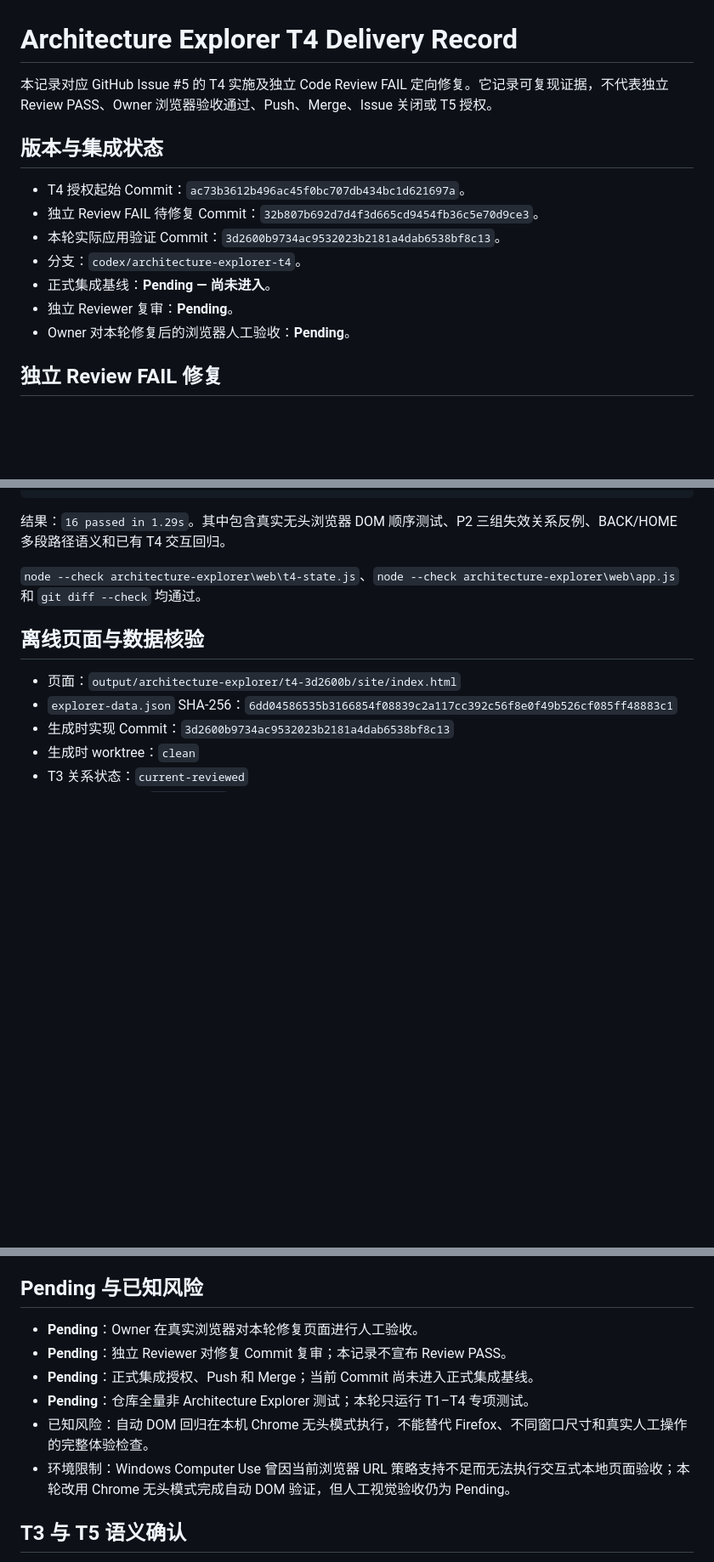
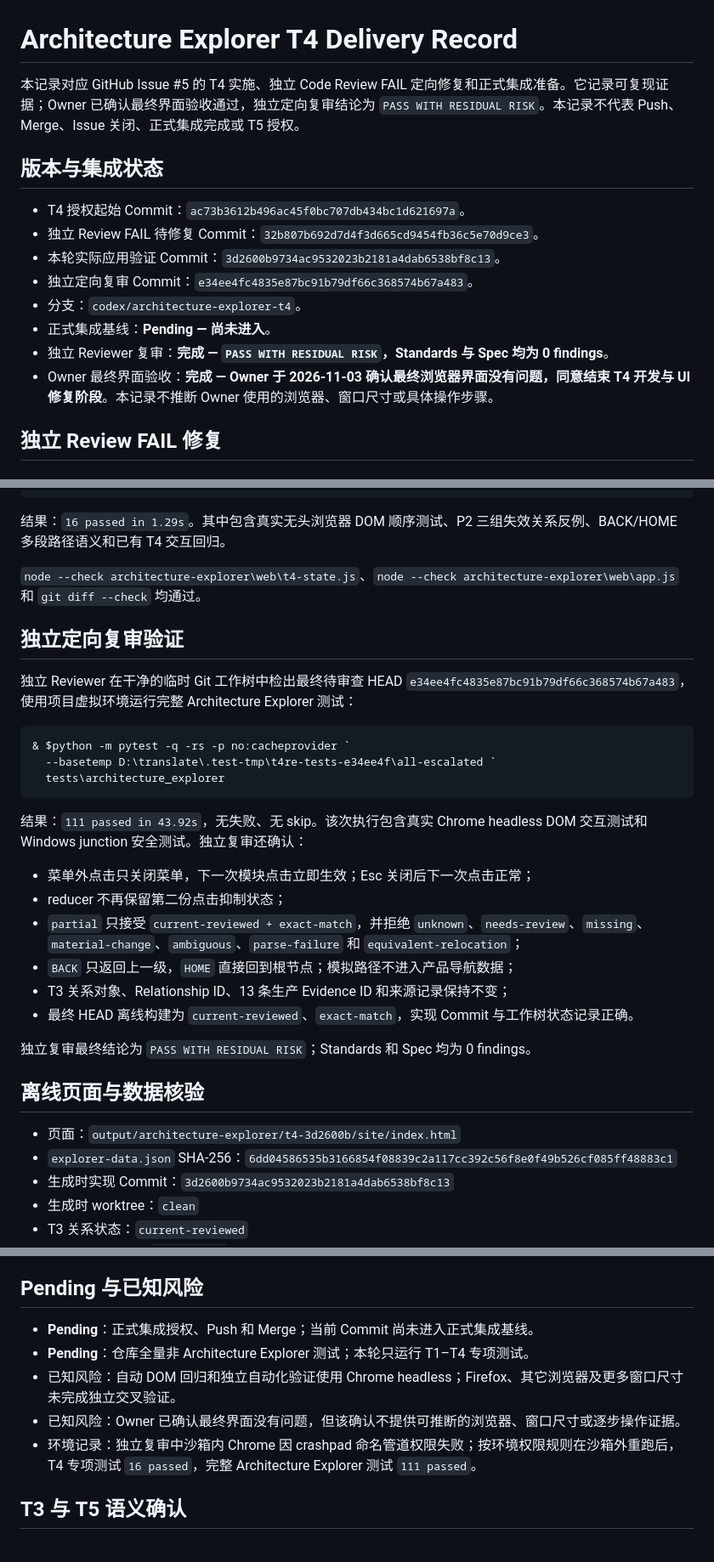
Before and after one commit to nnewlander/translate, a Markdown page: docs/architecture-explorer-t4-delivery.md, 3 parts joined by grey strips. Shown at 85% size. Rendered like a GitHub page; blank space fills up the shorter version.

Commit message:
docs: record T4 integration readiness

````diff
--- a/docs/architecture-explorer-t4-delivery.md
+++ b/docs/architecture-explorer-t4-delivery.md
@@ -1,16 +1,17 @@
 # Architecture Explorer T4 Delivery Record
 
-本记录对应 GitHub Issue #5 的 T4 实施及独立 Code Review FAIL 定向修复。它记录可复现证据，不代表独立 Review PASS、Owner 浏览器验收通过、Push、Merge、Issue 关闭或 T5 授权。
+本记录对应 GitHub Issue #5 的 T4 实施、独立 Code Review FAIL 定向修复和正式集成准备。它记录可复现证据；Owner 已确认最终界面验收通过，独立定向复审结论为 `PASS WITH RESIDUAL RISK`。本记录不代表 Push、Merge、Issue 关闭、正式集成完成或 T5 授权。
 
 ## 版本与集成状态
 
 - T4 授权起始 Commit：`ac73b3612b496ac45f0bc707db434bc1d621697a`。
 - 独立 Review FAIL 待修复 Commit：`32b807b692d7d4f3d665cd9454fb36c5e70d9ce3`。
 - 本轮实际应用验证 Commit：`3d2600b9734ac9532023b2181a4dab6538bf8c13`。
+- 独立定向复审 Commit：`e34ee4fc4835e87bc91b79df66c368574b67a483`。
 - 分支：`codex/architecture-explorer-t4`。
 - 正式集成基线：**Pending — 尚未进入**。
-- 独立 Reviewer 复审：**Pending**。
-- Owner 对本轮修复后的浏览器人工验收：**Pending**。
+- 独立 Reviewer 复审：**完成 — `PASS WITH RESIDUAL RISK`，Standards 与 Spec 均为 0 findings**。
+- Owner 最终界面验收：**完成 — Owner 于 2026-11-03 确认最终浏览器界面没有问题，同意结束 T4 开发与 UI 修复阶段**。本记录不推断 Owner 使用的浏览器、窗口尺寸或具体操作步骤。
 
 ## 独立 Review FAIL 修复
 
@@ -79,6 +86,29 @@ $env:PYTHONPATH = (Resolve-Path 'src').Path
 
 `node --check architecture-explorer\web\t4-state.js`、`node --check architecture-explorer\web\app.js` 和 `git diff --check` 均通过。
 
+## 独立定向复审验证
+
+独立 Reviewer 在干净的临时 Git 工作树中检出最终待审查 HEAD
+`e34ee4fc4835e87bc91b79df66c368574b67a483`，使用项目虚拟环境运行完整
+Architecture Explorer 测试：
+
+```powershell
+& $python -m pytest -q -rs -p no:cacheprovider `
+  --basetemp D:\translate\.test-tmp\t4re-tests-e34ee4f\all-escalated `
+  tests\architecture_explorer
+```
+
+结果：`111 passed in 43.92s`，无失败、无 skip。该次执行包含真实 Chrome headless DOM 交互测试和 Windows junction 安全测试。独立复审还确认：
+
+- 菜单外点击只关闭菜单，下一次模块点击立即生效；Esc 关闭后下一次点击正常；
+- reducer 不再保留第二份点击抑制状态；
+- `partial` 只接受 `current-reviewed + exact-match`，并拒绝 `unknown`、`needs-review`、`missing`、`material-change`、`ambiguous`、`parse-failure` 和 `equivalent-relocation`；
+- `BACK` 只返回上一级，`HOME` 直接回到根节点；模拟路径不进入产品导航数据；
+- T3 关系对象、Relationship ID、13 条生产 Evidence ID 和来源记录保持不变；
+- 最终 HEAD 离线构建为 `current-reviewed`、`exact-match`，实现 Commit 与工作树状态记录正确。
+
+独立复审最终结论为 `PASS WITH RESIDUAL RISK`；Standards 和 Spec 均为 0 findings。
+
 ## 离线页面与数据核验
 
 - 页面：`output/architecture-explorer/t4-3d2600b/site/index.html`
@@ -99,12 +129,11 @@ $env:PYTHONPATH = (Resolve-Path 'src').Path
 
 ## Pending 与已知风险
 
-- **Pending**：Owner 在真实浏览器对本轮修复页面进行人工验收。
-- **Pending**：独立 Reviewer 对修复 Commit 复审；本记录不宣布 Review PASS。
 - **Pending**：正式集成授权、Push 和 Merge；当前 Commit 尚未进入正式集成基线。
 - **Pending**：仓库全量非 Architecture Explorer 测试；本轮只运行 T1–T4 专项测试。
-- 已知风险：自动 DOM 回归在本机 Chrome 无头模式执行，不能替代 Firefox、不同窗口尺寸和真实人工操作的完整体验检查。
-- 环境限制：Windows Computer Use 曾因当前浏览器 URL 策略支持不足而无法执行交互式本地页面验收；本轮改用 Chrome 无头模式完成自动 DOM 验证，但人工视觉验收仍为 Pending。
+- 已知风险：自动 DOM 回归和独立自动化验证使用 Chrome headless；Firefox、其它浏览器及更多窗口尺寸未完成独立交叉验证。
+- 已知风险：Owner 已确认最终界面没有问题，但该确认不提供可推断的浏览器、窗口尺寸或逐步操作证据。
+- 环境记录：独立复审中沙箱内 Chrome 因 crashpad 命名管道权限失败；按环境权限规则在沙箱外重跑后，T4 专项测试 `16 passed`，完整 Architecture Explorer 测试 `111 passed`。
 
 ## T3 与 T5 语义确认
 
````
Also changed, not shown: other parts of docs/architecture-explorer-t4-delivery.md (+6 -0 lines).
